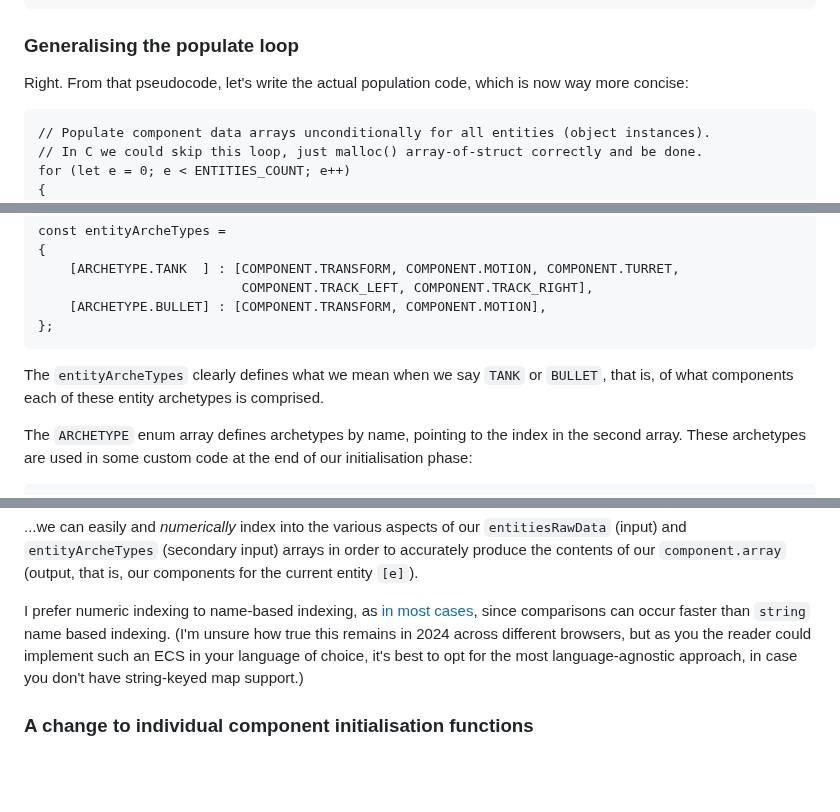
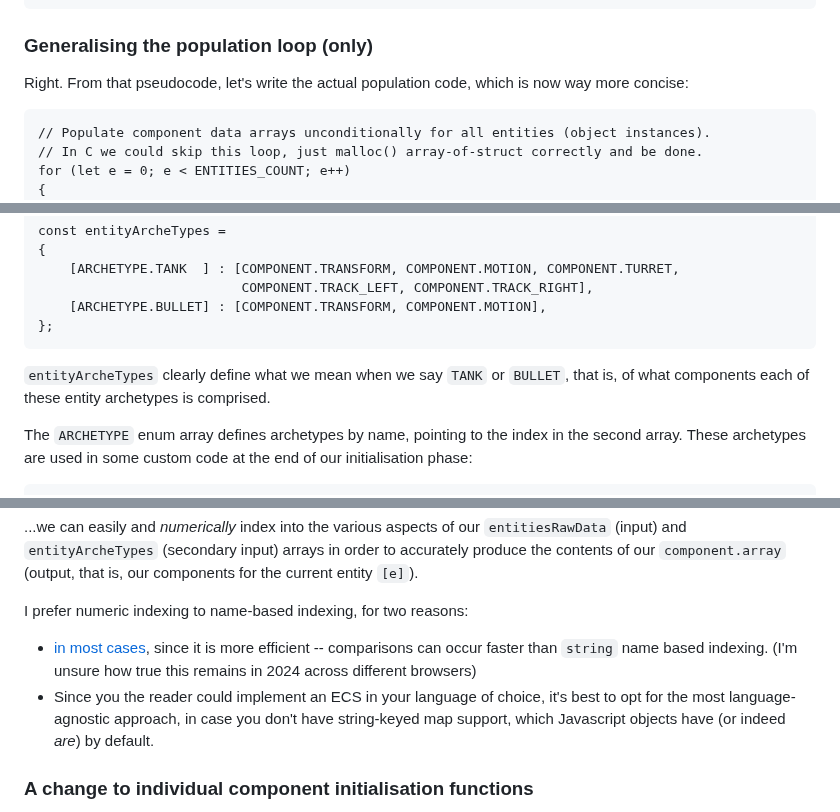
Before and after one commit to ArcaneEngineer/ECS-tutorials, a Markdown page: part3.md, 3 parts joined by grey strips. Drawn GitHub-style; blank space fills up the shorter version.

````diff
--- a/part3.md
+++ b/part3.md
@@ -111,7 +111,7 @@ for (let e = 0; e < ENTITIES_COUNT; e++)
 }
 ```
 
-### Generalising the populate loop
+### Generalising the population loop (only)
 
 Right. From that pseudocode, let's write the actual population code, which is now way more concise:
 
@@ -224,7 +228,7 @@ const entityArcheTypes =
 };
 ```
 
-The `entityArcheTypes` clearly defines what we mean when we say `TANK` or `BULLET`, that is, of what components each of these entity archetypes is comprised.
+`entityArcheTypes` clearly define what we mean when we say `TANK` or `BULLET`, that is, of what components each of these entity archetypes is comprised.
 
 The `ARCHETYPE` enum array defines archetypes by name, pointing to the index in the second array. These archetypes are used in some custom code at the end of our initialisation phase:
 
@@ -288,7 +292,10 @@ for (let e = 0; e < ENTITIES_COUNT; e++)
 
 ...we can easily and _numerically_ index into the various aspects of our `entitiesRawData` (input) and `entityArcheTypes` (secondary input) arrays in order to accurately produce the contents of our `component.array` (output, that is, our components for the current entity `[e]`).
 
-I prefer numeric indexing to name-based indexing, as [in most cases](https://stackoverflow.com/questions/10639488/faster-to-access-numeric-property-by-string-or-integer), since comparisons can occur faster than `string` name based indexing. (I'm unsure how true this remains in 2024 across different browsers, but as you the reader could implement such an ECS in your language of choice, it's best to opt for the most language-agnostic approach, in case you don't have string-keyed map support.)
+I prefer numeric indexing to name-based indexing, for two reasons:
+
+- [in most cases](https://stackoverflow.com/questions/10639488/faster-to-access-numeric-property-by-string-or-integer), since it is more efficient -- comparisons can occur faster than `string` name based indexing. (I'm unsure how true this remains in 2024 across different browsers)
+- Since you the reader could implement an ECS in your language of choice, it's best to opt for the most language-agnostic approach, in case you don't have string-keyed map support, which Javascript objects have (or indeed _are_) by default.
 
 ### A change to individual component initialisation functions
 
````
Also changed, not shown: other parts of part3.md (+12 -8 lines).
